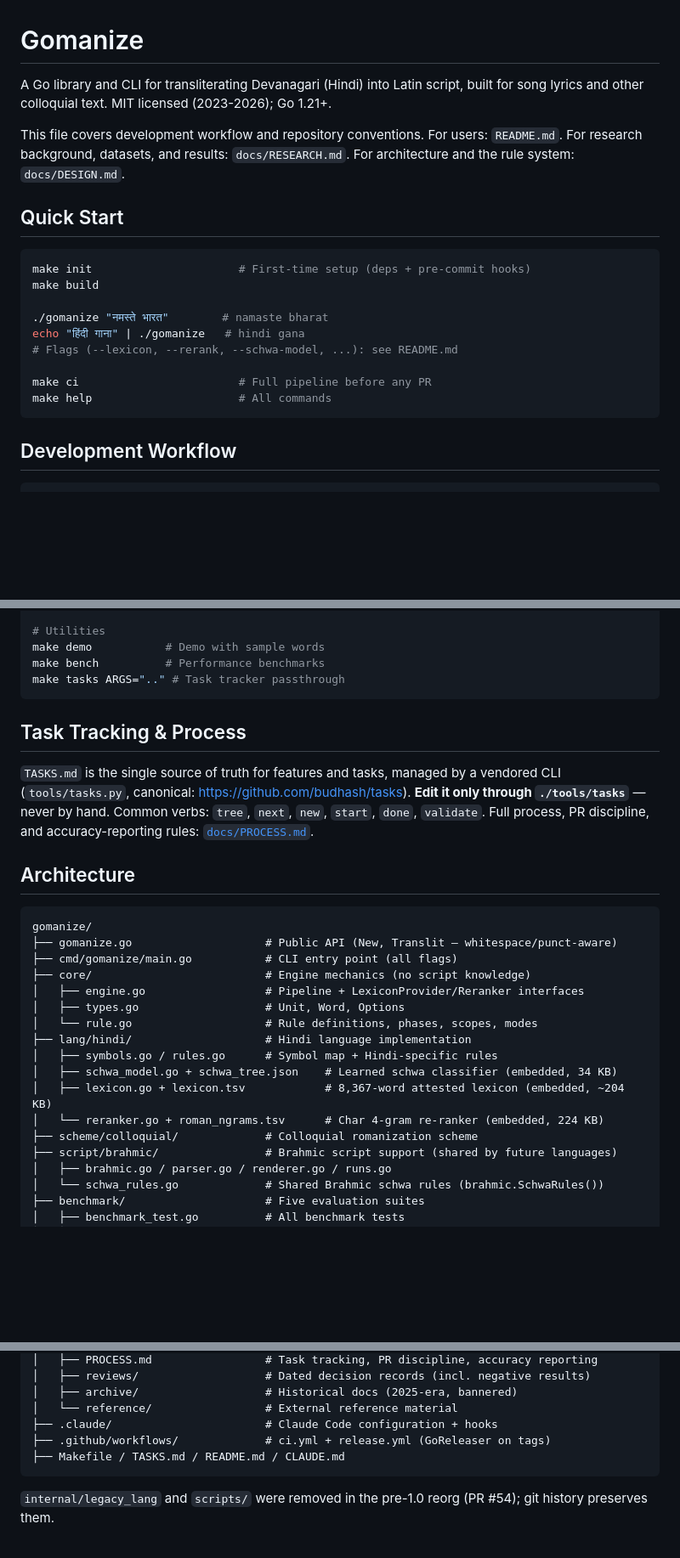
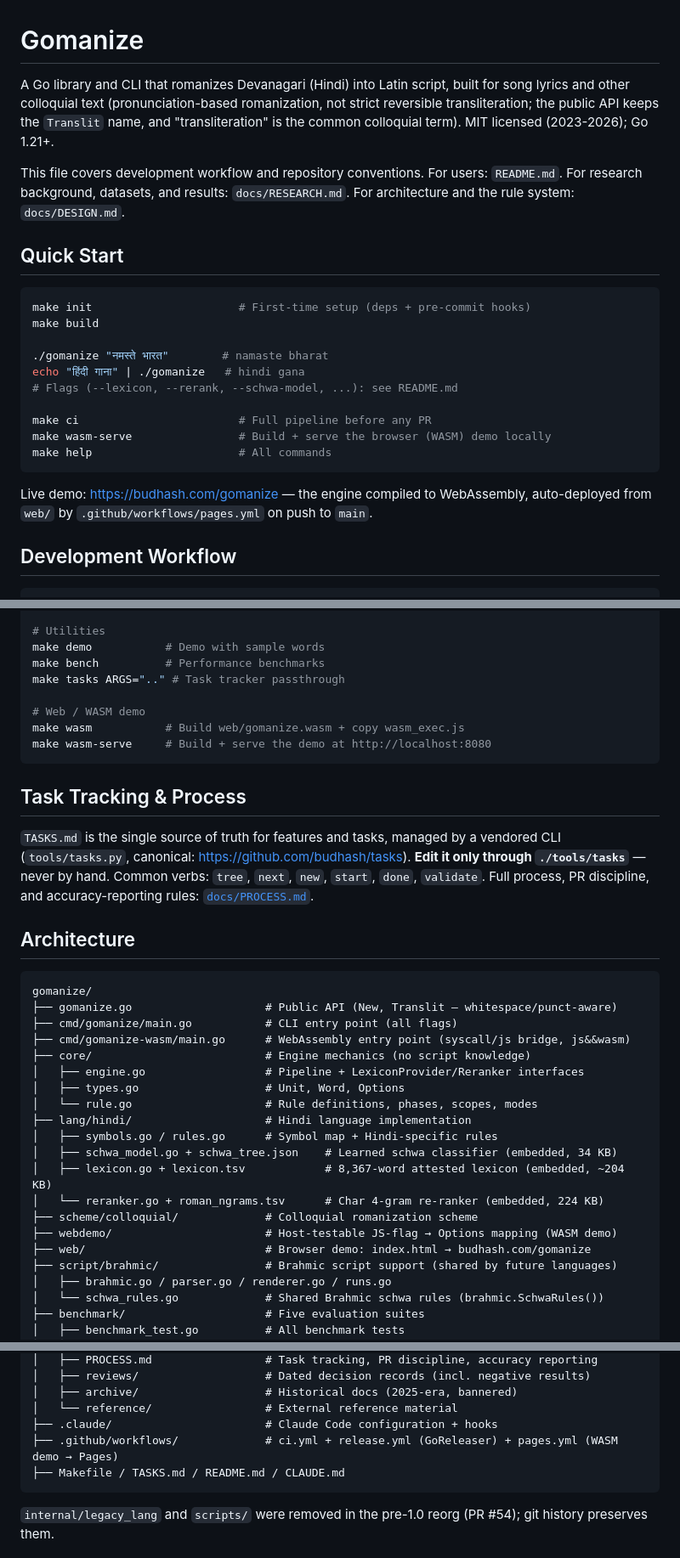
Before and after one commit to budhash/gomanize, a Markdown page: CLAUDE.md, 3 parts joined by grey strips. Shown at 85% size. GitHub-like rendering; blank space fills up the shorter version.

Commit message:
Docs: align on 'romanization' wording; document WASM demo + live site
- README + CLAUDE.md now lead with 'romanizes' and add a short note that this is
  pronunciation-based romanization, not strict reversible transliteration
  (IAST/ISO 15919) — while noting the public API keeps the Translit name and
  'transliteration' is the common colloquial term.
- CLAUDE.md: add the live demo (budhash.com/gomanize), cmd/gomanize-wasm, web/,
  webdemo/ and pages.yml to the architecture, plus make wasm / make wasm-serve.

````diff
--- a/CLAUDE.md
+++ b/CLAUDE.md
@@ -1,7 +1,9 @@
 # Gomanize
 
-A Go library and CLI for transliterating Devanagari (Hindi) into Latin script,
-built for song lyrics and other colloquial text. MIT licensed (2023-2026);
+A Go library and CLI that romanizes Devanagari (Hindi) into Latin script, built
+for song lyrics and other colloquial text (pronunciation-based romanization, not
+strict reversible transliteration; the public API keeps the `Translit` name, and
+"transliteration" is the common colloquial term). MIT licensed (2023-2026);
 Go 1.21+.
 
 This file covers development workflow and repository conventions. For users:
@@ -19,8 +21,12 @@ echo "हिंदी गाना" | ./gomanize   # hindi gana
 # Flags (--lexicon, --rerank, --schwa-model, ...): see README.md
 
 make ci                        # Full pipeline before any PR
+make wasm-serve                # Build + serve the browser (WASM) demo locally
 make help                      # All commands
 ```
+
+Live demo: <https://budhash.com/gomanize> — the engine compiled to WebAssembly,
+auto-deployed from `web/` by `.github/workflows/pages.yml` on push to `main`.
 
 ## Development Workflow
 
@@ -52,6 +58,10 @@ make fmt / fmt-check / lint / lint-fix
 make demo           # Demo with sample words
 make bench          # Performance benchmarks
 make tasks ARGS=".." # Task tracker passthrough
+
+# Web / WASM demo
+make wasm           # Build web/gomanize.wasm + copy wasm_exec.js
+make wasm-serve     # Build + serve the demo at http://localhost:8080
 ```
 
 ## Task Tracking & Process
@@ -68,6 +78,7 @@ accuracy-reporting rules: [`docs/PROCESS.md`](docs/PROCESS.md).
 gomanize/
 ├── gomanize.go                    # Public API (New, Translit — whitespace/punct-aware)
 ├── cmd/gomanize/main.go           # CLI entry point (all flags)
+├── cmd/gomanize-wasm/main.go      # WebAssembly entry point (syscall/js bridge, js&&wasm)
 ├── core/                          # Engine mechanics (no script knowledge)
 │   ├── engine.go                  # Pipeline + LexiconProvider/Reranker interfaces
 │   ├── types.go                   # Unit, Word, Options
@@ -78,6 +89,8 @@ gomanize/
 │   ├── lexicon.go + lexicon.tsv            # 8,367-word attested lexicon (embedded, ~204 KB)
 │   └── reranker.go + roman_ngrams.tsv      # Char 4-gram re-ranker (embedded, 224 KB)
 ├── scheme/colloquial/             # Colloquial romanization scheme
+├── webdemo/                       # Host-testable JS-flag → Options mapping (WASM demo)
+├── web/                           # Browser demo: index.html → budhash.com/gomanize
 ├── script/brahmic/                # Brahmic script support (shared by future languages)
 │   ├── brahmic.go / parser.go / renderer.go / runs.go
 │   └── schwa_rules.go             # Shared Brahmic schwa rules (brahmic.SchwaRules())
@@ -100,7 +113,7 @@ gomanize/
 │   ├── archive/                   # Historical docs (2025-era, bannered)
 │   └── reference/                 # External reference material
 ├── .claude/                       # Claude Code configuration + hooks
-├── .github/workflows/             # ci.yml + release.yml (GoReleaser on tags)
+├── .github/workflows/             # ci.yml + release.yml (GoReleaser) + pages.yml (WASM demo → Pages)
 ├── Makefile / TASKS.md / README.md / CLAUDE.md
 ```
 
````
Also changed, not shown: README.md (+6 -1 lines).
